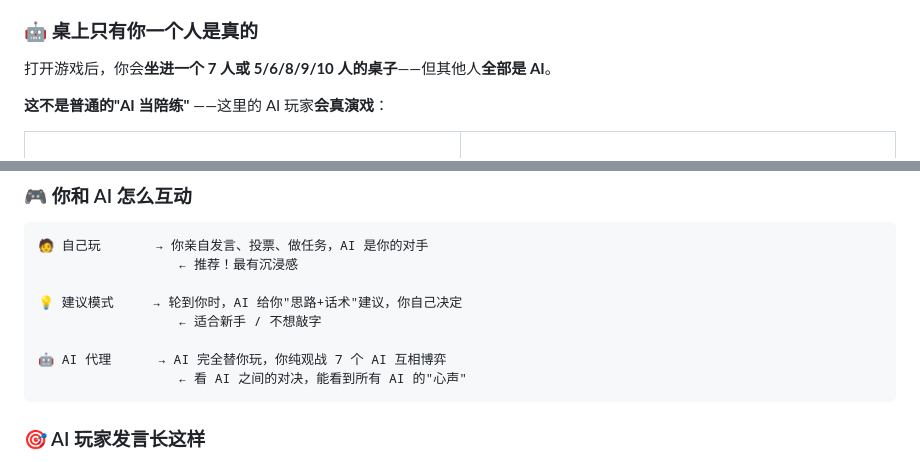
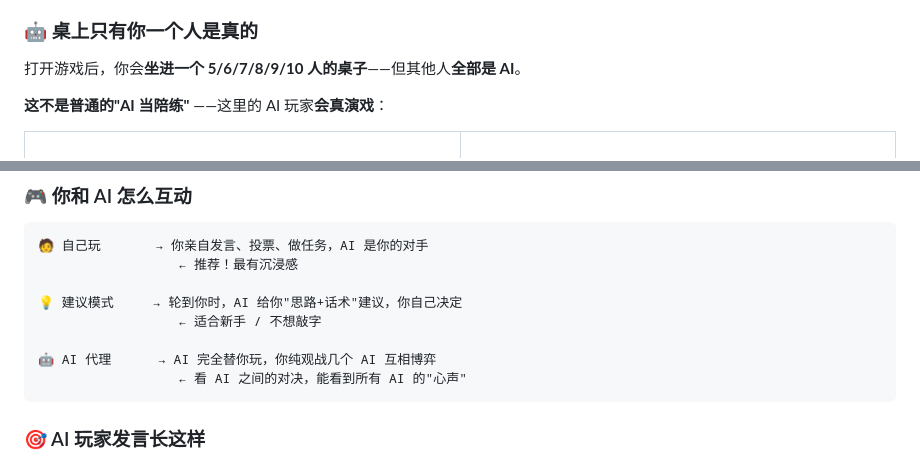
Before and after one commit to gyt1628999-cloud/avalon-game, a Markdown page: README.md, 2 parts joined by grey strips. GitHub-like rendering.

````diff
--- a/README.md
+++ b/README.md
@@ -53,7 +53,7 @@
 
 ### 🤖 桌上只有你一个人是真的
 
-打开游戏后，你会**坐进一个 7 人或 5/6/8/9/10 人的桌子**——但其他人**全部是 AI**。
+打开游戏后，你会**坐进一个 5/6/7/8/9/10 人的桌子**——但其他人**全部是 AI**。
 
 **这不是普通的"AI 当陪练"** ——这里的 AI 玩家**会真演戏**：
 
@@ -94,7 +94,7 @@
 💡 建议模式     → 轮到你时，AI 给你"思路+话术"建议，你自己决定
                   ← 适合新手 / 不想敲字
 
-🤖 AI 代理      → AI 完全替你玩，你纯观战 7 个 AI 互相博弈
+🤖 AI 代理      → AI 完全替你玩，你纯观战几个 AI 互相博弈
                   ← 看 AI 之间的对决，能看到所有 AI 的"心声"
 ```
 
````
